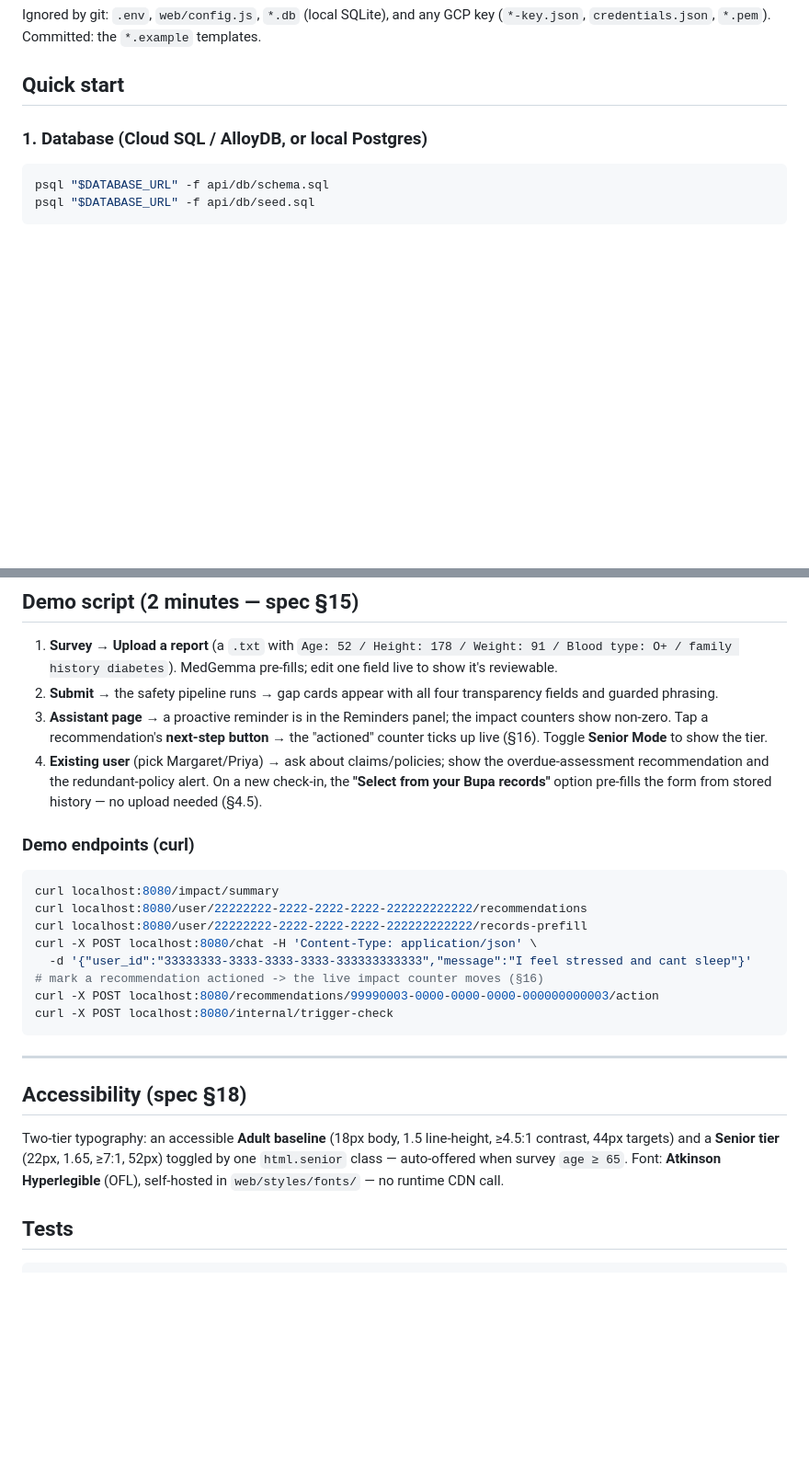
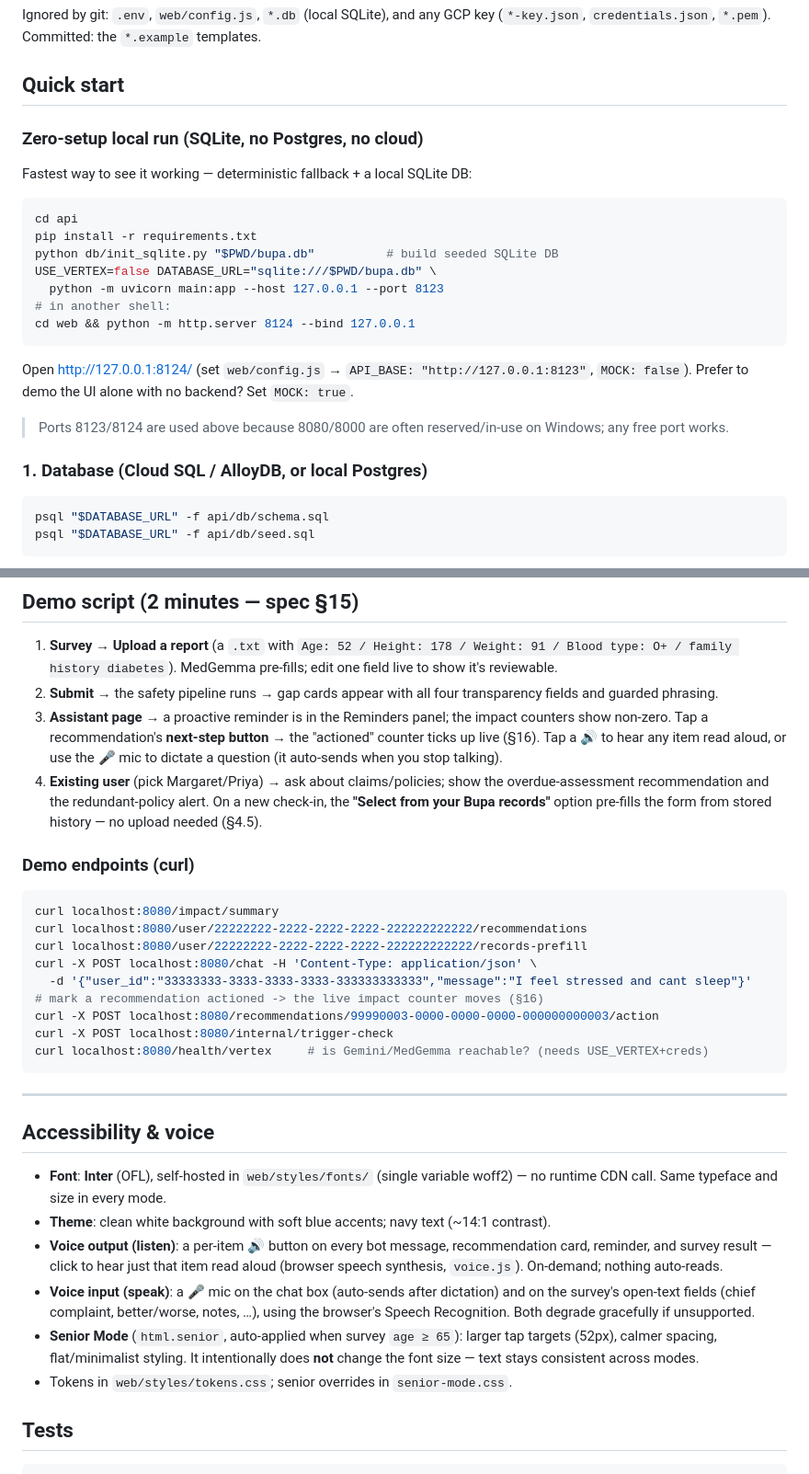
Before and after one commit to aadarsh-jain/Health-x-AI-Hackathon-GoogleHQLondon, a Markdown page: bupa-preventive-assistant/README.md, 2 parts joined by grey strips. Shown at 92% size. GitHub-like rendering; blank space fills up the shorter version.

````diff
--- a/bupa-preventive-assistant/README.md
+++ b/bupa-preventive-assistant/README.md
@@ -73,6 +82,23 @@ Ignored by git: `.env`, `web/config.js`, `*.db` (local SQLite), and any GCP key
 (`*-key.json`, `credentials.json`, `*.pem`). Committed: the `*.example` templates.
 
 ## Quick start
+
+### Zero-setup local run (SQLite, no Postgres, no cloud)
+Fastest way to see it working — deterministic fallback + a local SQLite DB:
+```bash
+cd api
+pip install -r requirements.txt
+python db/init_sqlite.py "$PWD/bupa.db"          # build seeded SQLite DB
+USE_VERTEX=false DATABASE_URL="sqlite:///$PWD/bupa.db" \
+  python -m uvicorn main:app --host 127.0.0.1 --port 8123
+# in another shell:
+cd web && python -m http.server 8124 --bind 127.0.0.1
+```
+Open http://127.0.0.1:8124/ (set `web/config.js` → `API_BASE: "http://127.0.0.1:8123"`,
+`MOCK: false`). Prefer to demo the UI alone with no backend? Set `MOCK: true`.
+
+> Ports 8123/8124 are used above because 8080/8000 are often reserved/in-use on
+> Windows; any free port works.
 
 ### 1. Database (Cloud SQL / AlloyDB, or local Postgres)
 ```bash
@@ -115,7 +141,8 @@ bash infra/deploy.sh          # Cloud Run + Storage + Pub/Sub + Scheduler
    transparency fields and guarded phrasing.
 3. **Assistant page** → a proactive reminder is in the Reminders panel; the impact
    counters show non-zero. Tap a recommendation's **next-step button** → the
-   "actioned" counter ticks up live (§16). Toggle **Senior Mode** to show the tier.
+   "actioned" counter ticks up live (§16). Tap a **🔊** to hear any item read aloud,
+   or use the **🎤** mic to dictate a question (it auto-sends when you stop talking).
 4. **Existing user** (pick Margaret/Priya) → ask about claims/policies; show the
    overdue-assessment recommendation and the redundant-policy alert. On a new
    check-in, the **"Select from your Bupa records"** option pre-fills the form
@@ -131,16 +158,26 @@ curl -X POST localhost:8080/chat -H 'Content-Type: application/json' \
 # mark a recommendation actioned -> the live impact counter moves (§16)
 curl -X POST localhost:8080/recommendations/99990003-0000-0000-0000-000000000003/action
 curl -X POST localhost:8080/internal/trigger-check
+curl localhost:8080/health/vertex     # is Gemini/MedGemma reachable? (needs USE_VERTEX+creds)
 ```
 
 ---
 
-## Accessibility (spec §18)
+## Accessibility & voice
 
-Two-tier typography: an accessible **Adult baseline** (18px body, 1.5 line-height,
-≥4.5:1 contrast, 44px targets) and a **Senior tier** (22px, 1.65, ≥7:1, 52px) toggled
-by one `html.senior` class — auto-offered when survey `age ≥ 65`. Font: **Atkinson
-Hyperlegible** (OFL), self-hosted in `web/styles/fonts/` — no runtime CDN call.
+- **Font**: **Inter** (OFL), self-hosted in `web/styles/fonts/` (single variable
+  woff2) — no runtime CDN call. Same typeface and size in every mode.
+- **Theme**: clean white background with soft blue accents; navy text (~14:1 contrast).
+- **Voice output (listen)**: a per-item **🔊** button on every bot message,
+  recommendation card, reminder, and survey result — click to hear just that item
+  read aloud (browser speech synthesis, `voice.js`). On-demand; nothing auto-reads.
+- **Voice input (speak)**: a **🎤** mic on the chat box (auto-sends after dictation)
+  and on the survey's open-text fields (chief complaint, better/worse, notes, …),
+  using the browser's Speech Recognition. Both degrade gracefully if unsupported.
+- **Senior Mode** (`html.senior`, auto-applied when survey `age ≥ 65`): larger tap
+  targets (52px), calmer spacing, flat/minimalist styling. It intentionally does
+  **not** change the font size — text stays consistent across modes.
+- Tokens in `web/styles/tokens.css`; senior overrides in `senior-mode.css`.
 
 ## Tests
 ```bash
````
Also changed, not shown: other parts of bupa-preventive-assistant/README.md (+10 -1 lines).
